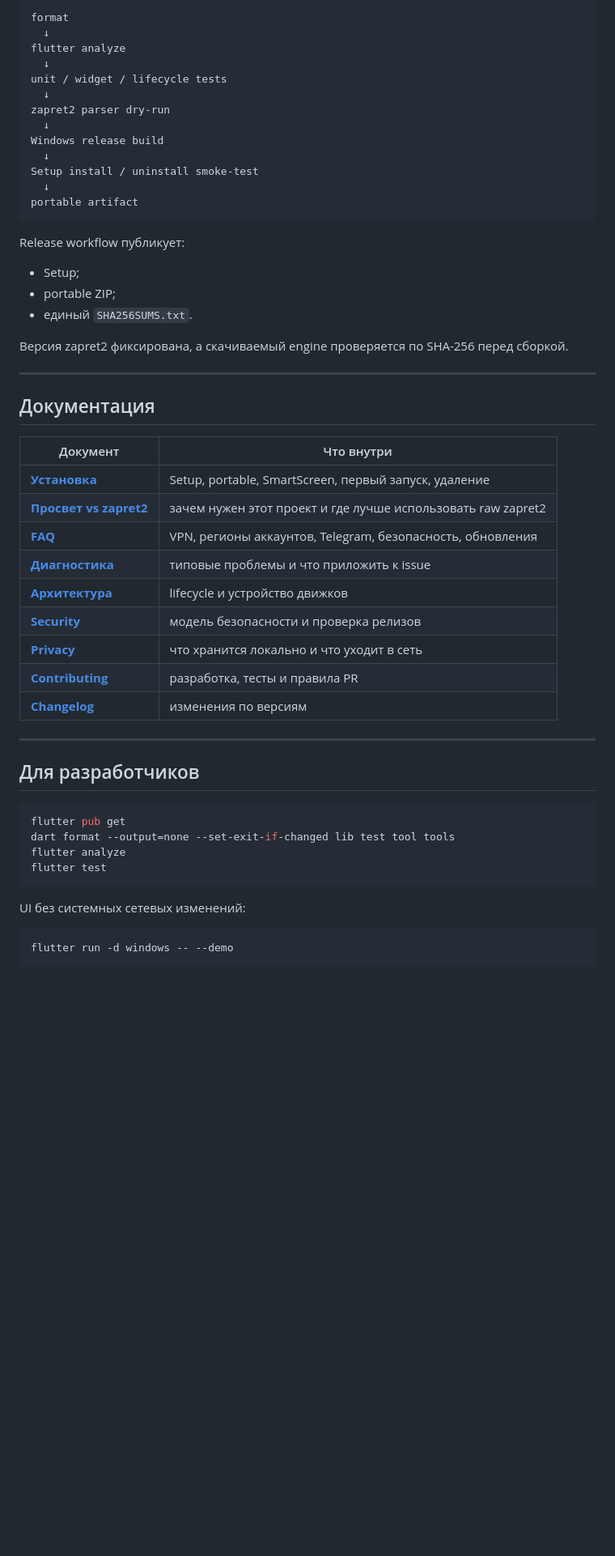
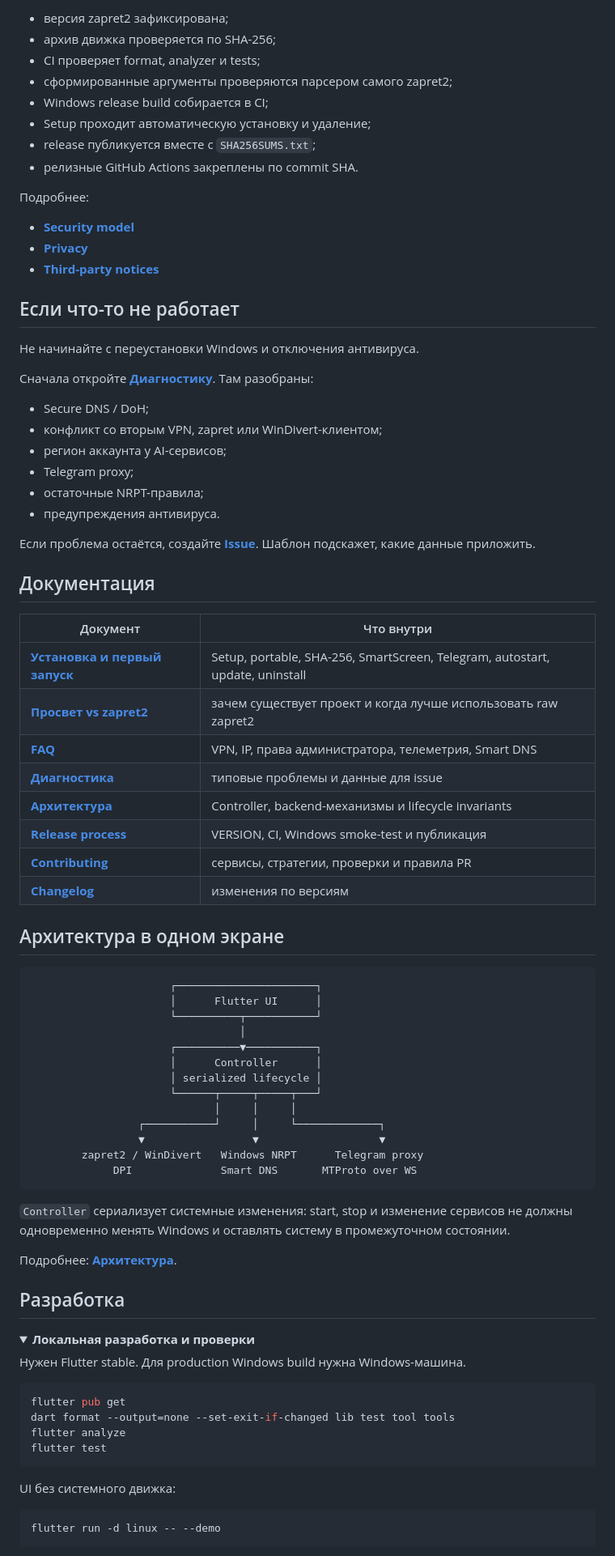
Before and after one commit to levvs-one/zapret2, a Markdown page: README.md, the part around one of its changes. Shown at 81% size. Rendered like a GitHub page; folded sections open; blank space fills up the shorter version.

````diff
--- a/README.md
+++ b/README.md
@@ -166,47 +140,75 @@ Windows-клиент поверх zapret2, Smart DNS и локального Tel
 
-```text
-format
-  ↓
-flutter analyze
-  ↓
-unit / widget / lifecycle tests
-  ↓
-zapret2 parser dry-run
-  ↓
-Windows release build
-  ↓
-Setup install / uninstall smoke-test
-  ↓
-portable artifact
-```
+- версия zapret2 зафиксирована;
+- архив движка проверяется по SHA-256;
+- CI проверяет format, analyzer и tests;
+- сформированные аргументы проверяются парсером самого zapret2;
+- Windows release build собирается в CI;
+- Setup проходит автоматическую установку и удаление;
+- release публикуется вместе с `SHA256SUMS.txt`;
+- релизные GitHub Actions закреплены по commit SHA.
 
-Release workflow публикует:
+Подробнее:
 
-- Setup;
-- portable ZIP;
-- единый `SHA256SUMS.txt`.
+- **[Security model](SECURITY.md)**
+- **[Privacy](PRIVACY.md)**
+- **[Third-party notices](THIRD_PARTY_NOTICES.md)**
 
-Версия zapret2 фиксирована, а скачиваемый engine проверяется по SHA-256 перед сборкой.
+## Если что-то не работает
 
----
+Не начинайте с переустановки Windows и отключения антивируса.
+
+Сначала откройте **[Диагностику](docs/troubleshooting.md)**. Там разобраны:
+
+- Secure DNS / DoH;
+- конфликт со вторым VPN, zapret или WinDivert-клиентом;
+- регион аккаунта у AI-сервисов;
+- Telegram proxy;
+- остаточные NRPT-правила;
+- предупреждения антивируса.
+
+Если проблема остаётся, создайте **[Issue](https://github.com/levvs-one/zapret2/issues/new/choose)**. Шаблон подскажет, какие данные приложить.
 
 ## Документация
 
 | Документ | Что внутри |
 | --- | --- |
-| **[Установка](docs/getting-started.md)** | Setup, portable, SmartScreen, первый запуск, удаление |
-| **[Просвет vs zapret2](docs/prosvet-vs-zapret2.md)** | зачем нужен этот проект и где лучше использовать raw zapret2 |
-| **[FAQ](docs/faq.md)** | VPN, регионы аккаунтов, Telegram, безопасность, обновления |
-| **[Диагностика](docs/troubleshooting.md)** | типовые проблемы и что приложить к issue |
-| **[Архитектура](docs/architecture.md)** | lifecycle и устройство движков |
-| **[Security](SECURITY.md)** | модель безопасности и проверка релизов |
-| **[Privacy](PRIVACY.md)** | что хранится локально и что уходит в сеть |
-| **[Contributing](CONTRIBUTING.md)** | разработка, тесты и правила PR |
+| **[Установка и первый запуск](docs/getting-started.md)** | Setup, portable, SHA-256, SmartScreen, Telegram, autostart, update, uninstall |
+| **[Просвет vs zapret2](docs/prosvet-vs-zapret2.md)** | зачем существует проект и когда лучше использовать raw zapret2 |
+| **[FAQ](docs/faq.md)** | VPN, IP, права администратора, телеметрия, Smart DNS |
+| **[Диагностика](docs/troubleshooting.md)** | типовые проблемы и данные для issue |
+| **[Архитектура](docs/architecture.md)** | Controller, backend-механизмы и lifecycle invariants |
+| **[Release process](docs/releasing.md)** | VERSION, CI, Windows smoke-test и публикация |
+| **[Contributing](CONTRIBUTING.md)** | сервисы, стратегии, проверки и правила PR |
 | **[Changelog](CHANGELOG.md)** | изменения по версиям |
 
----
+## Архитектура в одном экране
 
-## Для разработчиков
+```text
+                      ┌──────────────────────┐
+                      │      Flutter UI      │
+                      └──────────┬───────────┘
+                                 │
+                      ┌──────────▼───────────┐
+                      │      Controller      │
+                      │ serialized lifecycle │
+                      └──────┬─────┬─────┬───┘
+                             │     │     │
+                 ┌───────────┘     │     └─────────────┐
+                 ▼                 ▼                   ▼
+        zapret2 / WinDivert   Windows NRPT      Telegram proxy
+             DPI              Smart DNS       MTProto over WS
+```
+
+`Controller` сериализует системные изменения: start, stop и изменение сервисов не должны одновременно менять Windows и оставлять систему в промежуточном состоянии.
+
+Подробнее: **[Архитектура](docs/architecture.md)**.
+
+## Разработка
+
+<details>
+<summary><strong>Локальная разработка и проверки</strong></summary>
+
+Нужен Flutter stable. Для production Windows build нужна Windows-машина.
 
 ```bash
 flutter pub get
@@ -215,9 +217,9 @@ flutter analyze
 flutter test
 ```
 
-UI без системных сетевых изменений:
+UI без системного движка:
 
 ```bash
-flutter run -d windows -- --demo
+flutter run -d linux -- --demo
 ```
 
````
Also changed, not shown: other parts of README.md (+123 -126 lines).
